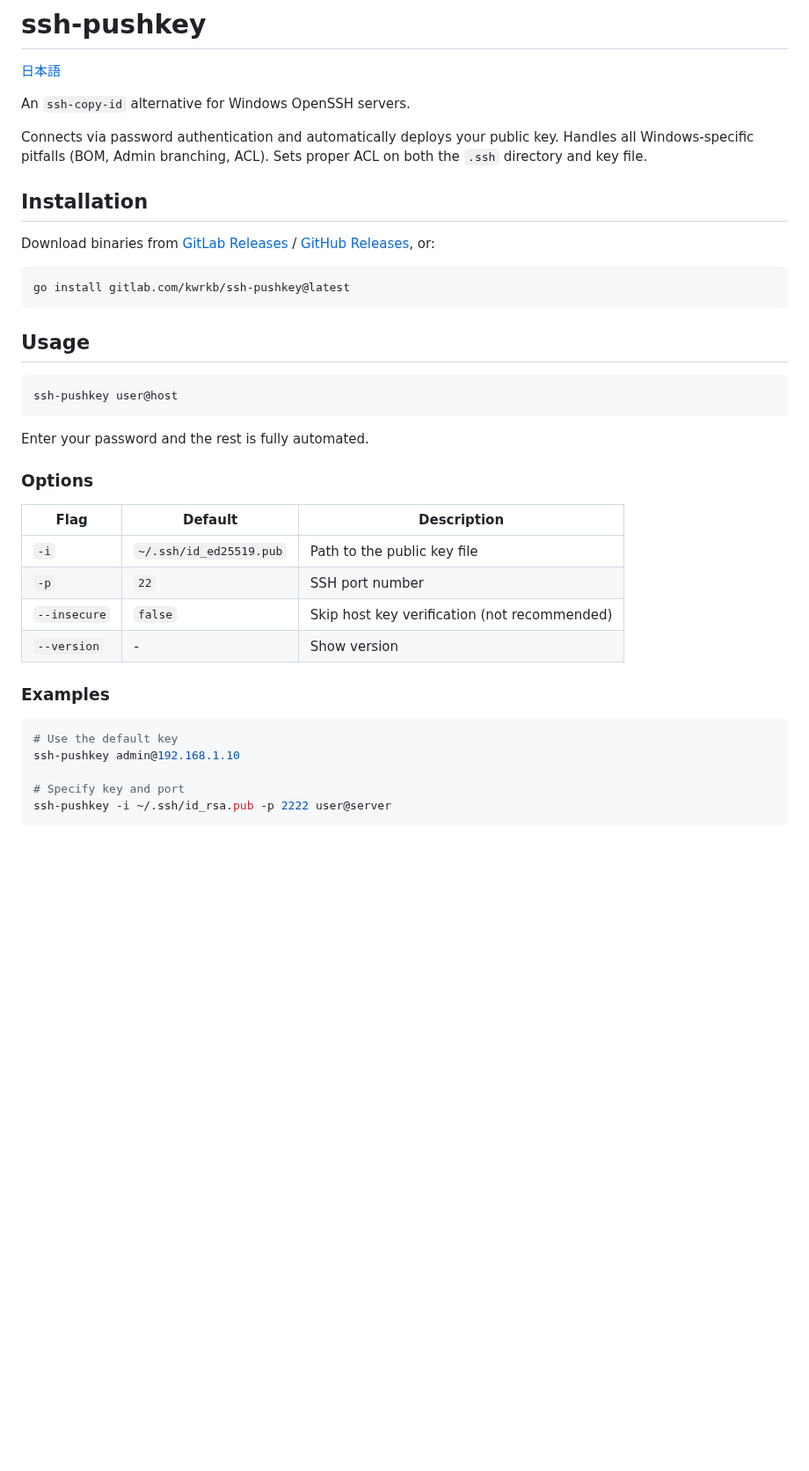
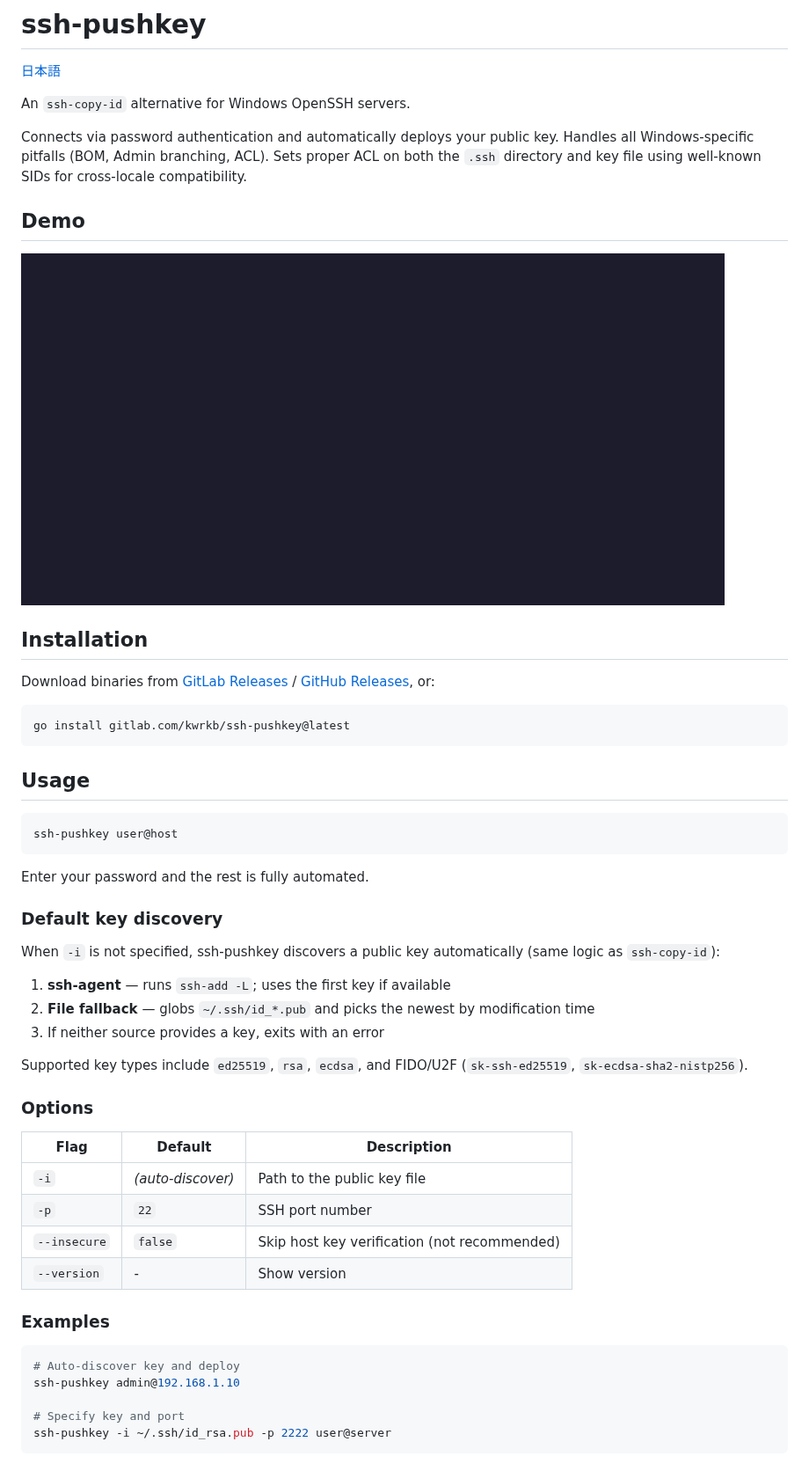
Before and after one commit to kwrkb/ssh-pushkey, a Markdown page: README.md, the part around one of its changes. Shown at 88% size. GitHub-like rendering; pictures changed too: demo/demo.gif (added); blank space fills up the shorter version.

````diff
--- a/README.md
+++ b/README.md
@@ -4,7 +4,11 @@
 
 An `ssh-copy-id` alternative for Windows OpenSSH servers.
 
-Connects via password authentication and automatically deploys your public key. Handles all Windows-specific pitfalls (BOM, Admin branching, ACL). Sets proper ACL on both the `.ssh` directory and key file.
+Connects via password authentication and automatically deploys your public key. Handles all Windows-specific pitfalls (BOM, Admin branching, ACL). Sets proper ACL on both the `.ssh` directory and key file using well-known SIDs for cross-locale compatibility.
+
+## Demo
+
+![ssh-pushkey demo](demo/demo.gif)
 
 ## Installation
 
@@ -22,11 +26,21 @@ ssh-pushkey user@host
 
 Enter your password and the rest is fully automated.
 
+### Default key discovery
+
+When `-i` is not specified, ssh-pushkey discovers a public key automatically (same logic as `ssh-copy-id`):
+
+1. **ssh-agent** — runs `ssh-add -L`; uses the first key if available
+2. **File fallback** — globs `~/.ssh/id_*.pub` and picks the newest by modification time
+3. If neither source provides a key, exits with an error
+
+Supported key types include `ed25519`, `rsa`, `ecdsa`, and FIDO/U2F (`sk-ssh-ed25519`, `sk-ecdsa-sha2-nistp256`).
+
 ### Options
 
 | Flag | Default | Description |
 |------|---------|-------------|
-| `-i` | `~/.ssh/id_ed25519.pub` | Path to the public key file |
+| `-i` | *(auto-discover)* | Path to the public key file |
 | `-p` | `22` | SSH port number |
 | `--insecure` | `false` | Skip host key verification (not recommended) |
 | `--version` | - | Show version |
@@ -34,7 +48,7 @@ Enter your password and the rest is fully automated.
 ### Examples
 
 ```bash
-# Use the default key
+# Auto-discover key and deploy
 ssh-pushkey admin@192.168.1.10
 
 # Specify key and port
````
Also changed, not shown: other parts of README.md (+4 -2 lines), PLAN.md (+9 -0 lines), README_ja.md (+21 -5 lines), 3 other files.
